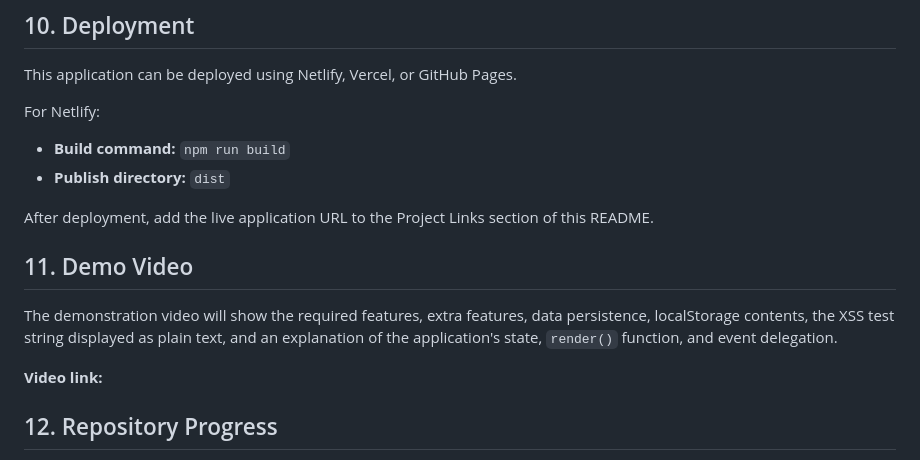
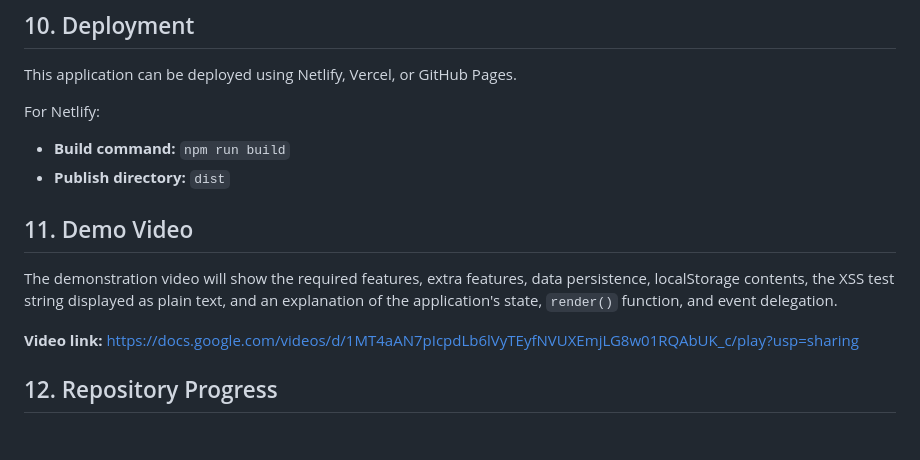
Before and after one commit to seberaisimbiangethressy-creator/week4-todo-app, a Markdown page: README.md, the part around the change. GitHub-like rendering; blank space fills up the shorter version.

```diff
--- a/README.md
+++ b/README.md
@@ -167,13 +167,12 @@ For Netlify:
 - **Build command:** `npm run build`
 - **Publish directory:** `dist`
 
-After deployment, add the live application URL to the Project Links section of this README.
 
 ## 11. Demo Video
 
 The demonstration video will show the required features, extra features, data persistence, localStorage contents, the XSS test string displayed as plain text, and an explanation of the application's state, `render()` function, and event delegation.
 
-**Video link:**
+**Video link:** https://docs.google.com/videos/d/1MT4aAN7pIcpdLb6lVyTEyfNVUXEmjLG8w01RQAbUK_c/play?usp=sharing
 
 ## 12. Repository Progress
 
```
